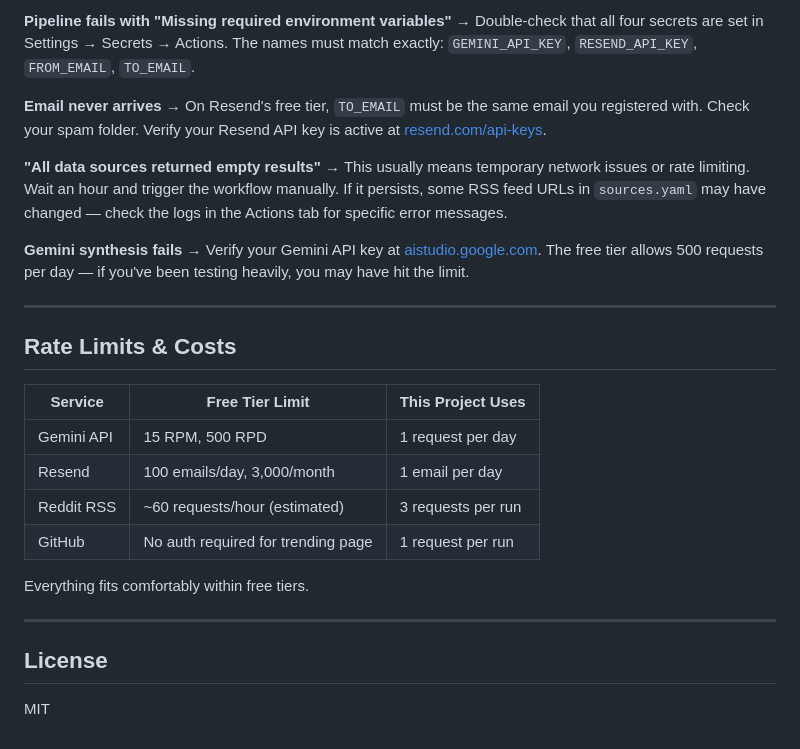
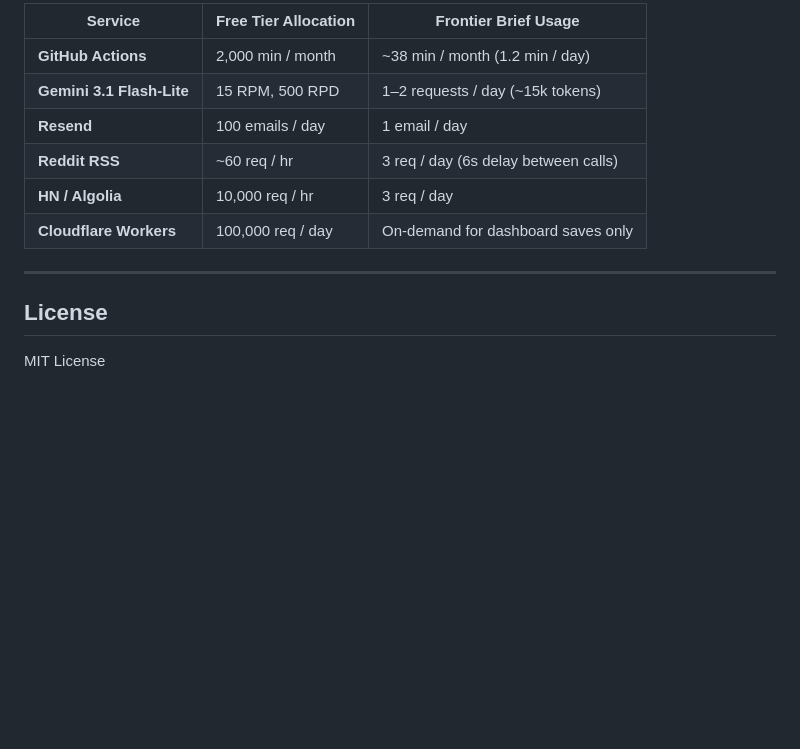
Before and after one commit to AaronVillegas5/frontier-brief, a Markdown page: README.md, the part around one of its changes. Rendered like a GitHub page; blank space fills up the shorter version.

```diff
--- a/README.md
+++ b/README.md
@@ -146,31 +115,15 @@ python main.py
 
-**Pipeline fails with "Missing required environment variables"**
-→ Double-check that all four secrets are set in Settings → Secrets → Actions. The names must match exactly: `GEMINI_API_KEY`, `RESEND_API_KEY`, `FROM_EMAIL`, `TO_EMAIL`.
-
-**Email never arrives**
-→ On Resend's free tier, `TO_EMAIL` must be the same email you registered with. Check your spam folder. Verify your Resend API key is active at [resend.com/api-keys](https://resend.com/api-keys).
-
-**"All data sources returned empty results"**
-→ This usually means temporary network issues or rate limiting. Wait an hour and trigger the workflow manually. If it persists, some RSS feed URLs in `sources.yaml` may have changed — check the logs in the Actions tab for specific error messages.
-
-**Gemini synthesis fails**
-→ Verify your Gemini API key at [aistudio.google.com](https://aistudio.google.com). The free tier allows 500 requests per day — if you've been testing heavily, you may have hit the limit.
-
----
-
-## Rate Limits & Costs
-
-| Service | Free Tier Limit | This Project Uses |
+| Service | Free Tier Allocation | Frontier Brief Usage |
 |---|---|---|
-| Gemini API | 15 RPM, 500 RPD | 1 request per day |
-| Resend | 100 emails/day, 3,000/month | 1 email per day |
-| Reddit RSS | ~60 requests/hour (estimated) | 3 requests per run |
-| GitHub | No auth required for trending page | 1 request per run |
-
-Everything fits comfortably within free tiers.
+| **GitHub Actions** | 2,000 min / month | ~38 min / month (1.2 min / day) |
+| **Gemini 3.1 Flash-Lite** | 15 RPM, 500 RPD | 1–2 requests / day (~15k tokens) |
+| **Resend** | 100 emails / day | 1 email / day |
+| **Reddit RSS** | ~60 req / hr | 3 req / day (6s delay between calls) |
+| **HN / Algolia** | 10,000 req / hr | 3 req / day |
+| **Cloudflare Workers** | 100,000 req / day | On-demand for dashboard saves only |
 
 ---
 
 ## License
 
-MIT
+MIT License
```
Also changed, not shown: other parts of README.md (+66 -97 lines).
